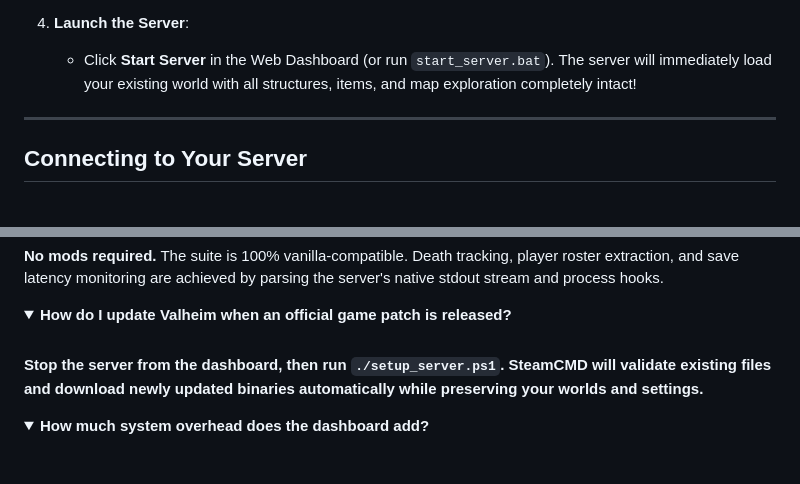
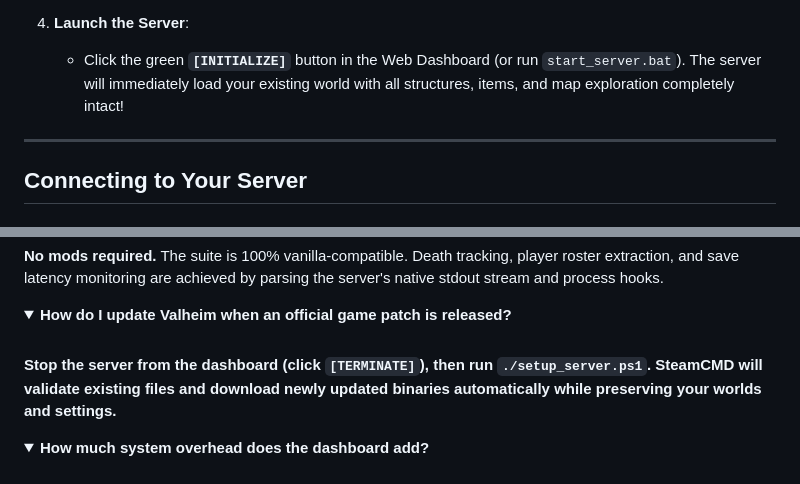
Before and after one commit to NeonCipherDhu/valheim-server-dashboard, a Markdown page: README.md, 2 parts joined by grey strips. GitHub-like rendering; folded sections open.

```diff
--- a/README.md
+++ b/README.md
@@ -178,7 +178,7 @@ If you already have a world with built bases, tamed boars, and exploration progr
    - *(Alternatively, you can set `"worldName": "<WorldName>"` in `server_config.json`).*
 
 4. **Launch the Server**:
-   - Click **Start Server** in the Web Dashboard (or run `start_server.bat`). The server will immediately load your existing world with all structures, items, and map exploration completely intact!
+   - Click the green **`[INITIALIZE]`** button in the Web Dashboard (or run `start_server.bat`). The server will immediately load your existing world with all structures, items, and map exploration completely intact!
 
 ---
 
@@ -242,7 +242,7 @@ valheim-server-dashboard/
 <details>
 <summary><b>How do I update Valheim when an official game patch is released?</b></summary>
 <br>
-<b>Stop the server from the dashboard, then run <code>./setup_server.ps1</code>. SteamCMD will validate existing files and download newly updated binaries automatically while preserving your worlds and settings.</b>
+<b>Stop the server from the dashboard (click <code>[TERMINATE]</code>), then run <code>./setup_server.ps1</code>. SteamCMD will validate existing files and download newly updated binaries automatically while preserving your worlds and settings.</b>
 </details>
 
 <details>
```
Also changed, not shown: other parts of README.md (+5 -5 lines).
